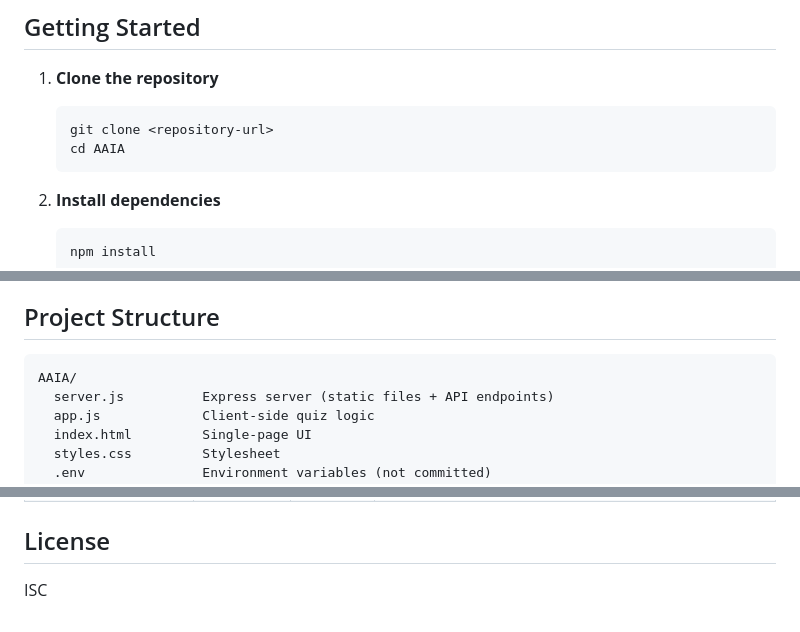
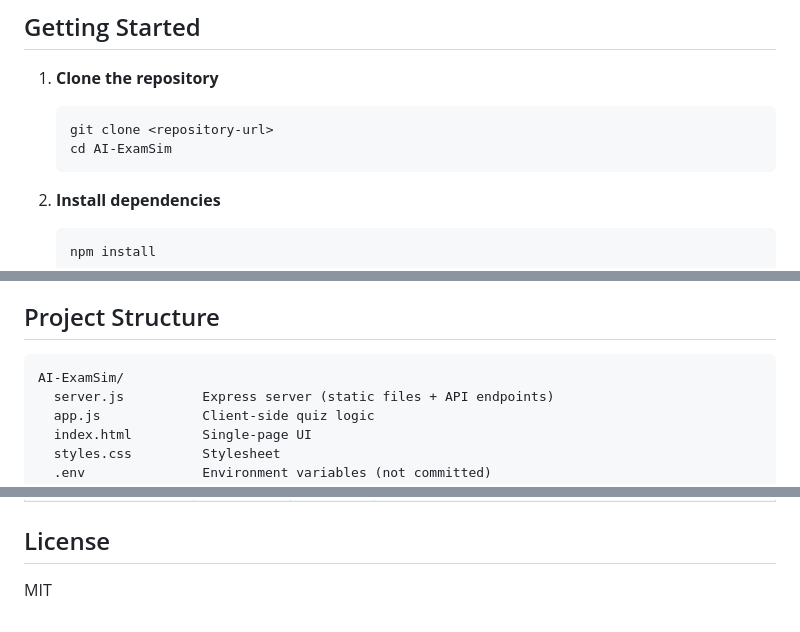
Before and after one commit to ltmod/AI-ExamSim, a Markdown page: README.md, 3 parts joined by grey strips. Rendered like a GitHub page.

Commit message:
Update project name and license in README

````diff
--- a/README.md
+++ b/README.md
@@ -33,7 +33,7 @@ A self-hosted, browser-based multiple-choice quiz application that supports any
 
    ```bash
    git clone <repository-url>
-   cd AAIA
+   cd AI-ExamSim
    ```
 
 2. **Install dependencies**
@@ -115,7 +115,7 @@ You can also load a bank file at runtime using the **Load** button on the setup
 ## Project Structure
 
 ```
-AAIA/
+AI-ExamSim/
   server.js          Express server (static files + API endpoints)
   app.js             Client-side quiz logic
   index.html         Single-page UI
@@ -136,4 +136,4 @@ AAIA/
 
 ## License
 
-ISC
+MIT
````
